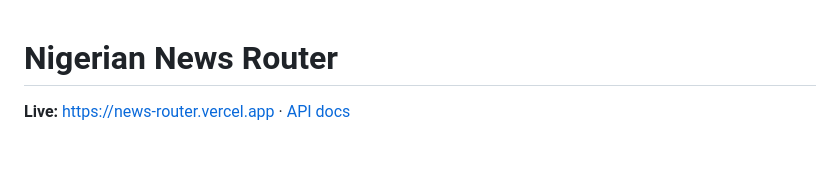
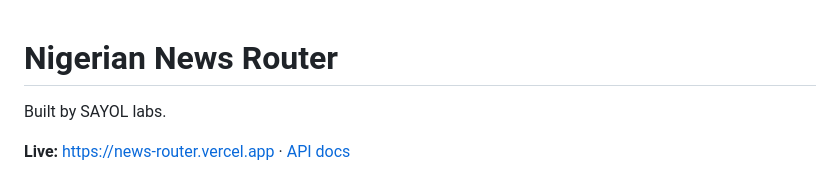
Before and after one commit to sforslime/news-router, a Markdown page: README.md, the part around the change. Rendered like a GitHub page; blank space fills up the shorter version.

Commit message:
README: credit SAYOL labs
Co-Authored-By: Claude Opus 5.5 <noreply@anthropic.com>
Claude-Session: https://claude.ai/code/session_0139vmNZDzUB5DoS9M3Gr6p5

```diff
--- a/README.md
+++ b/README.md
@@ -1,4 +1,6 @@
 # Nigerian News Router
+
+Built by SAYOL labs.
 
 **Live:** https://news-router.vercel.app · [API docs](https://news-router.vercel.app/docs)
 
```
